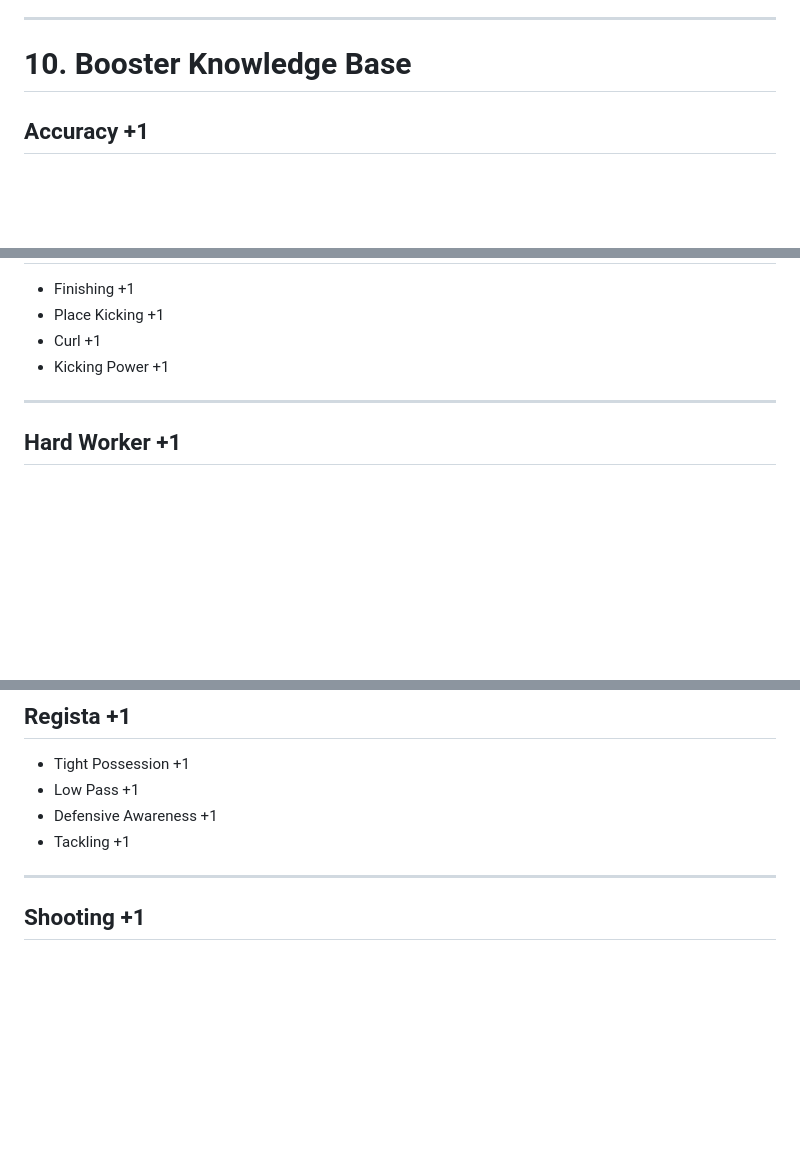
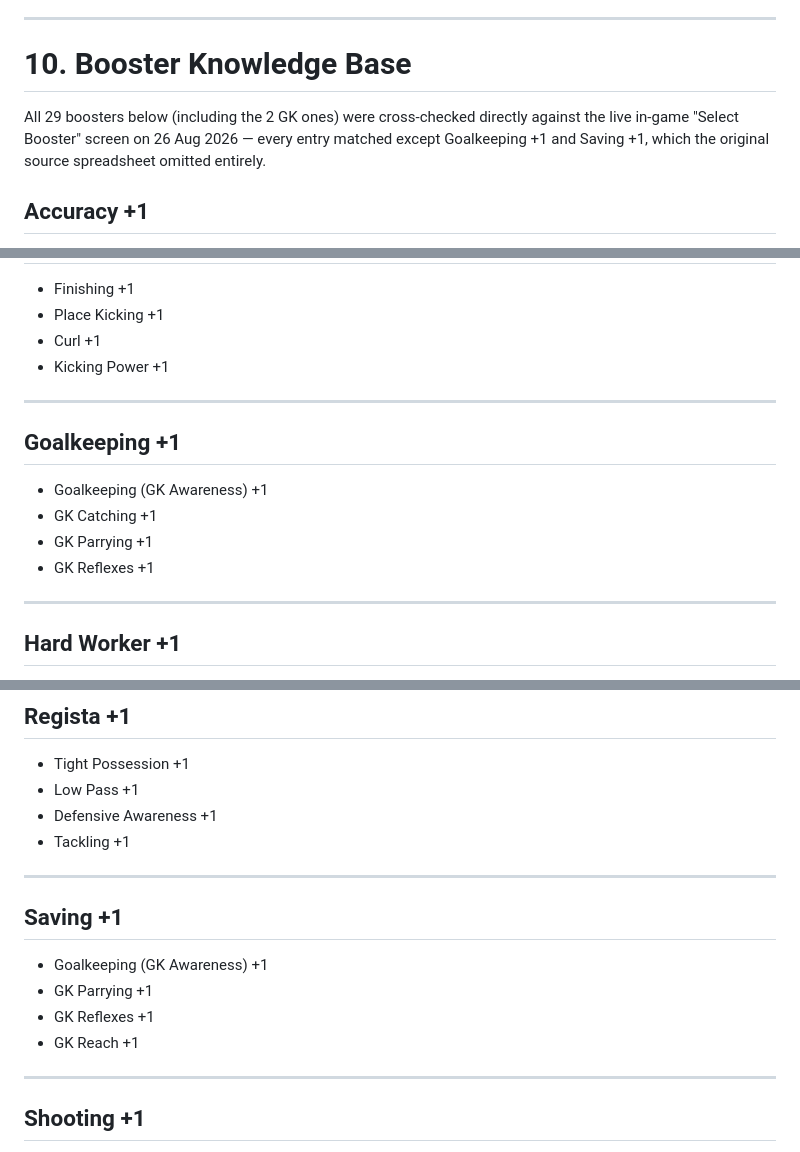
Before and after one commit to DjordjeNovcic/eFootball-Player-Build-Knowledge-Base, a Markdown page: KNOWLEDGE-BASE.md, 3 parts joined by grey strips. GitHub-like rendering; blank space fills up the shorter version.

Commit message:
Add missing Goalkeeping and Saving boosters, verified against live game UI
All 27 previously documented boosters matched the in-game Select Booster
screen exactly; only these 2 GK boosters were missing from the source.

```diff
--- a/KNOWLEDGE-BASE.md
+++ b/KNOWLEDGE-BASE.md
@@ -1005,6 +1005,10 @@ Being addable does not mean worth adding — check the list below before spendin
 
 # 10. Booster Knowledge Base
 
+All 29 boosters below (including the 2 GK ones) were cross-checked directly against
+the live in-game "Select Booster" screen on 26 Aug 2026 — every entry matched except
+Goalkeeping +1 and Saving +1, which the original source spreadsheet omitted entirely.
+
 ## Accuracy +1
 
 - Low Pass +1
@@ -1131,6 +1135,15 @@ Being addable does not mean worth adding — check the list below before spendin
 
 ---
 
+## Goalkeeping +1
+
+- Goalkeeping (GK Awareness) +1
+- GK Catching +1
+- GK Parrying +1
+- GK Reflexes +1
+
+---
+
 ## Hard Worker +1
 
 - Acceleration +1
@@ -1206,6 +1219,15 @@ Excellent for:
 - Low Pass +1
 - Defensive Awareness +1
 - Tackling +1
+
+---
+
+## Saving +1
+
+- Goalkeeping (GK Awareness) +1
+- GK Parrying +1
+- GK Reflexes +1
+- GK Reach +1
 
 ---
 
```
